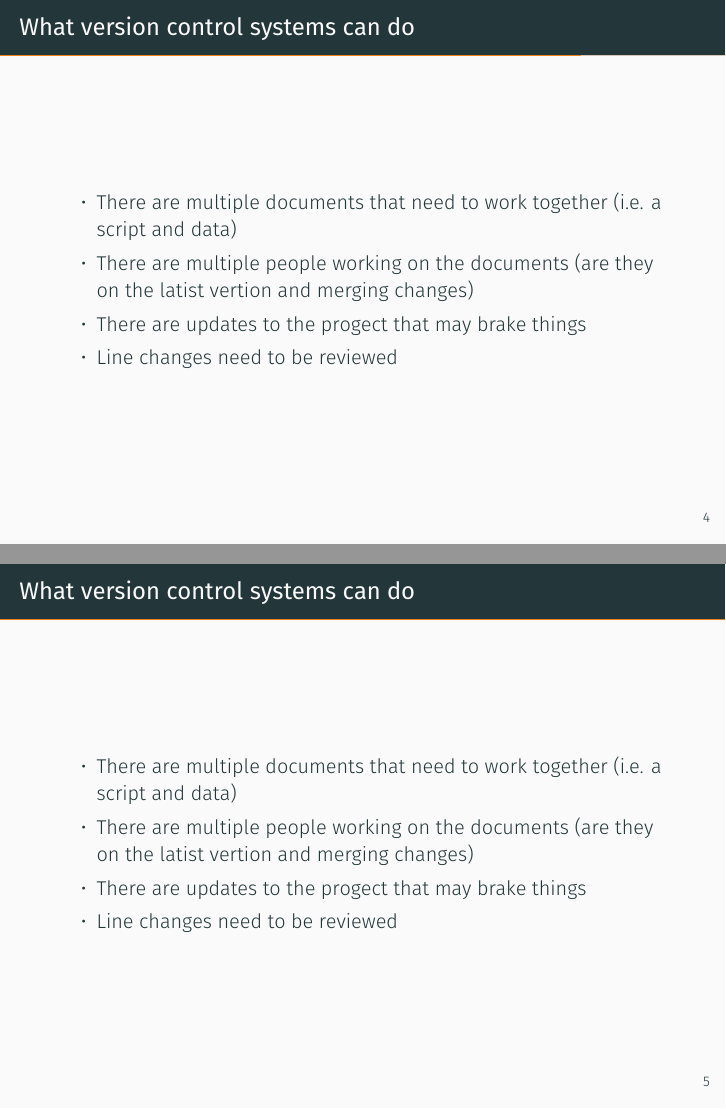
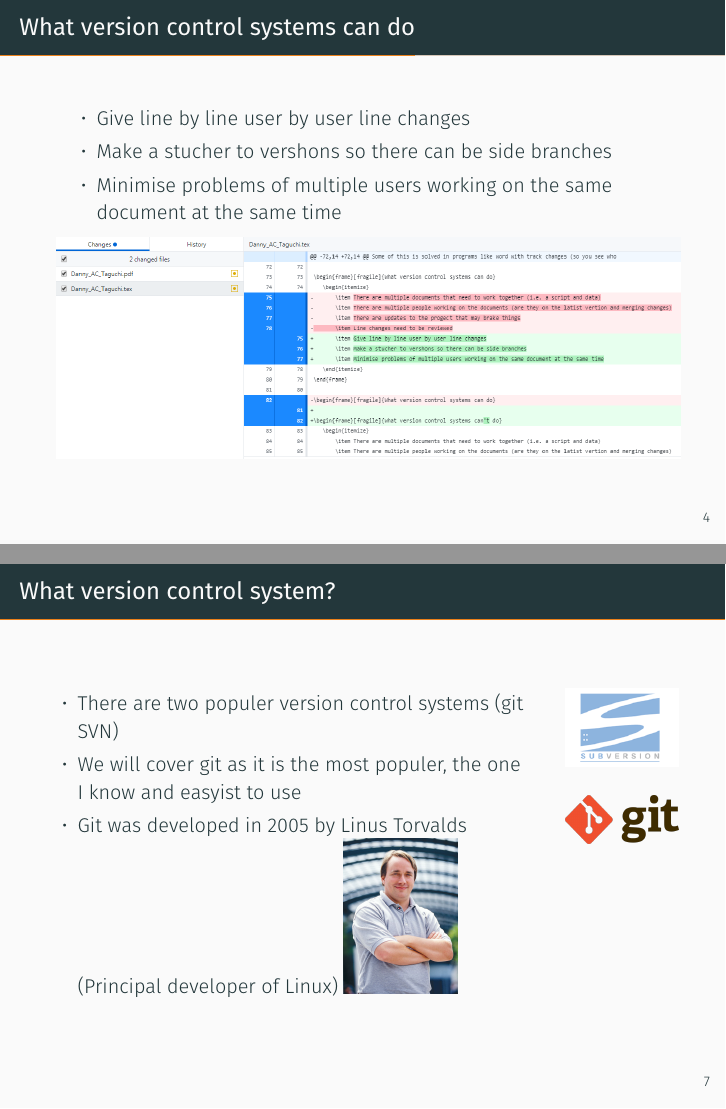
Before and after one commit to dan909/GIT, LaTeX slides (Danny_AC_Taguchi.tex): pages 6 and 7 of 10 before the commit and pages 6 and 10 of 13 after it, joined at a grey line. Compiled offline with XeLaTeX; a missing font is replaced by an installed copy or a similar font.

Commit message:
Added why Version control & some of git

```diff
--- a/Danny_AC_Taguchi.tex
+++ b/Danny_AC_Taguchi.tex
@@ -2,7 +2,7 @@
 
 \usetheme[progressbar=frametitle]{metropolis}
 \usepackage{appendixnumberbeamer}
-
+\usepackage{smartdiagram}
 \usepackage{booktabs}
 \usepackage[scale=2]{ccicons}
 \usepackage{tabto}
@@ -72,16 +72,13 @@ Some of this is solved in programs like word with track changes (so you see who
 
 \begin{frame}[fragile]{What version control systems can do}
 	\begin{itemize}
-		\item There are multiple documents that need to work together (i.e. a script and data)
-		\item There are multiple people working on the documents (are they on the latist vertion and merging changes)
-		\item There are updates to the progect that may brake things
-		\item Line changes need to be reviewed
+		\item Give line by line user by user line changes
+		\item Make a stucher to vershons so there can be side branches
+		\item Minimise problems of multiple users working on the same document at the same time
 	\end{itemize}
+	\includegraphics[width=11cm]{Figs/GHD/change}
 \end{frame}
 
-\begin{frame}[fragile]{What version control systems can do}
+
+\begin{frame}[fragile]{What version control systems can't do}
 	\begin{itemize}
-		\item There are multiple documents that need to work together (i.e. a script and data)
-		\item There are multiple people working on the documents (are they on the latist vertion and merging changes)
-		\item There are updates to the progect that may brake things
-		\item Line changes need to be reviewed
@@ -90,3 +110,20 @@ Some of this is solved in programs like word with track changes (so you see who
+\begin{frame}[fragile]{What version control system?}
+  \begin{columns}[T]
+    \begin{column}{.8\textwidth}
+	\begin{itemize}
+		\item There are two populer version control systems (git  SVN)
+		\item We will cover git as it is the most populer, the one I know and easyist to use
+		\item Git was developed in 2005 by Linus Torvalds (Principal developer of Linux)
+  		\includegraphics[width=2cm]{Figs/Linus_Torvalds}
+	\end{itemize}
+    \end{column}
+    \begin{column}{.2\textwidth}
+	\includegraphics[width=2cm]{Figs/SVN} \newline \newline
+	\includegraphics[width=2cm]{Figs/Git-logo}
+    \end{column}
+  \end{columns}
+\end{frame}
+
 
 
 %\begin{frame}[fragile]{Used\dots}
```
Also changed, not shown: Danny_AC_Taguchi.pdf, Figs/GHD/binarychange.PNG (added), Figs/GHD/change.PNG (added), Figs/Git-logo.png (added), Figs/Git-logo.svg (deleted), Figs/Linus_Torvalds.jpeg (added), Figs/SVN.png (added), Danny_AC_Taguchi.tex (23 more changed lines).
